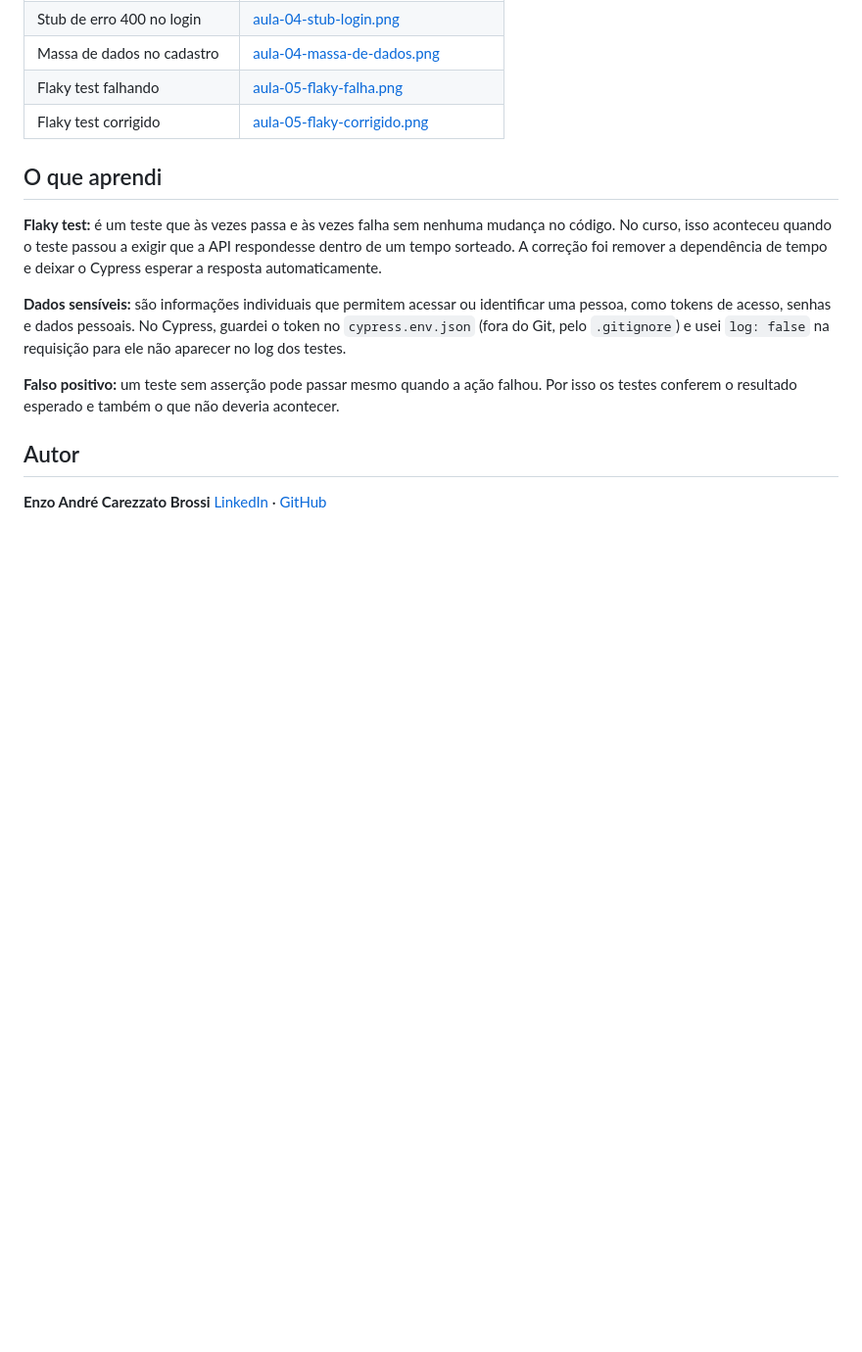
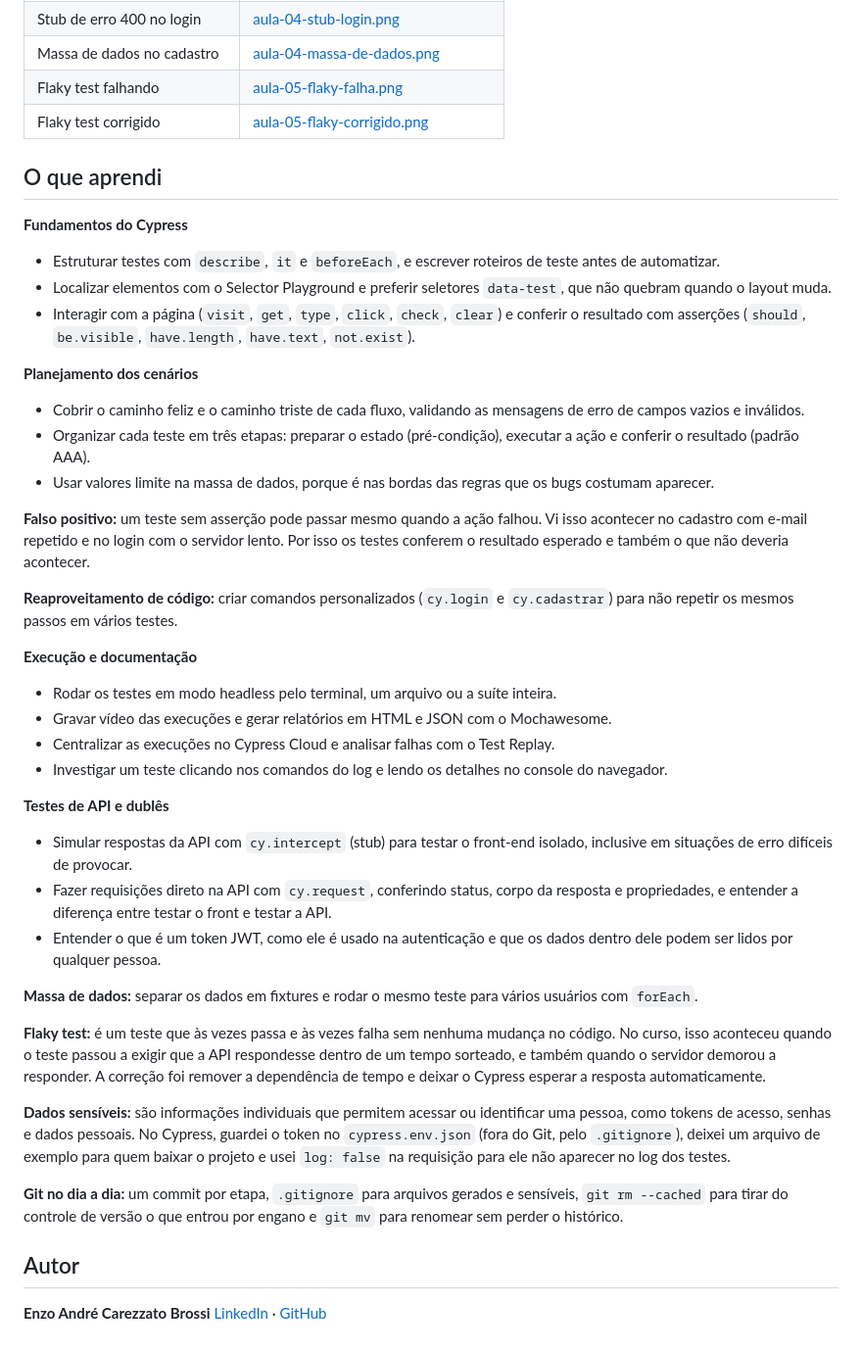
Before and after one commit to enzocarezzato/testes-cypress, a Markdown page: README.md, the part around the change. Shown at 98% size. Rendered like a GitHub page; blank space fills up the shorter version.

Commit message:
README: seção O que aprendi completa

```diff
--- a/README.md
+++ b/README.md
@@ -100,11 +100,38 @@ Os prints de cada etapa estão em [`docs/prints`](docs/prints). Alguns exemplos:
 
 ## O que aprendi
 
-**Flaky test:** é um teste que às vezes passa e às vezes falha sem nenhuma mudança no código. No curso, isso aconteceu quando o teste passou a exigir que a API respondesse dentro de um tempo sorteado. A correção foi remover a dependência de tempo e deixar o Cypress esperar a resposta automaticamente.
+**Fundamentos do Cypress**
+- Estruturar testes com `describe`, `it` e `beforeEach`, e escrever roteiros de teste antes de automatizar.
+- Localizar elementos com o Selector Playground e preferir seletores `data-test`, que não quebram quando o layout muda.
+- Interagir com a página (`visit`, `get`, `type`, `click`, `check`, `clear`) e conferir o resultado com asserções (`should`, `be.visible`, `have.length`, `have.text`, `not.exist`).
 
-**Dados sensíveis:** são informações individuais que permitem acessar ou identificar uma pessoa, como tokens de acesso, senhas e dados pessoais. No Cypress, guardei o token no `cypress.env.json` (fora do Git, pelo `.gitignore`) e usei `log: false` na requisição para ele não aparecer no log dos testes.
+**Planejamento dos cenários**
+- Cobrir o caminho feliz e o caminho triste de cada fluxo, validando as mensagens de erro de campos vazios e inválidos.
+- Organizar cada teste em três etapas: preparar o estado (pré-condição), executar a ação e conferir o resultado (padrão AAA).
+- Usar valores limite na massa de dados, porque é nas bordas das regras que os bugs costumam aparecer.
 
-**Falso positivo:** um teste sem asserção pode passar mesmo quando a ação falhou. Por isso os testes conferem o resultado esperado e também o que não deveria acontecer.
+**Falso positivo:** um teste sem asserção pode passar mesmo quando a ação falhou. Vi isso acontecer no cadastro com e-mail repetido e no login com o servidor lento. Por isso os testes conferem o resultado esperado e também o que não deveria acontecer.
+
+**Reaproveitamento de código:** criar comandos personalizados (`cy.login` e `cy.cadastrar`) para não repetir os mesmos passos em vários testes.
+
+**Execução e documentação**
+- Rodar os testes em modo headless pelo terminal, um arquivo ou a suíte inteira.
+- Gravar vídeo das execuções e gerar relatórios em HTML e JSON com o Mochawesome.
+- Centralizar as execuções no Cypress Cloud e analisar falhas com o Test Replay.
+- Investigar um teste clicando nos comandos do log e lendo os detalhes no console do navegador.
+
+**Testes de API e dublês**
+- Simular respostas da API com `cy.intercept` (stub) para testar o front-end isolado, inclusive em situações de erro difíceis de provocar.
+- Fazer requisições direto na API com `cy.request`, conferindo status, corpo da resposta e propriedades, e entender a diferença entre testar o front e testar a API.
+- Entender o que é um token JWT, como ele é usado na autenticação e que os dados dentro dele podem ser lidos por qualquer pessoa.
+
+**Massa de dados:** separar os dados em fixtures e rodar o mesmo teste para vários usuários com `forEach`.
+
+**Flaky test:** é um teste que às vezes passa e às vezes falha sem nenhuma mudança no código. No curso, isso aconteceu quando o teste passou a exigir que a API respondesse dentro de um tempo sorteado, e também quando o servidor demorou a responder. A correção foi remover a dependência de tempo e deixar o Cypress esperar a resposta automaticamente.
+
+**Dados sensíveis:** são informações individuais que permitem acessar ou identificar uma pessoa, como tokens de acesso, senhas e dados pessoais. No Cypress, guardei o token no `cypress.env.json` (fora do Git, pelo `.gitignore`), deixei um arquivo de exemplo para quem baixar o projeto e usei `log: false` na requisição para ele não aparecer no log dos testes.
+
+**Git no dia a dia:** um commit por etapa, `.gitignore` para arquivos gerados e sensíveis, `git rm --cached` para tirar do controle de versão o que entrou por engano e `git mv` para renomear sem perder o histórico.
 
 ## Autor
 
```
